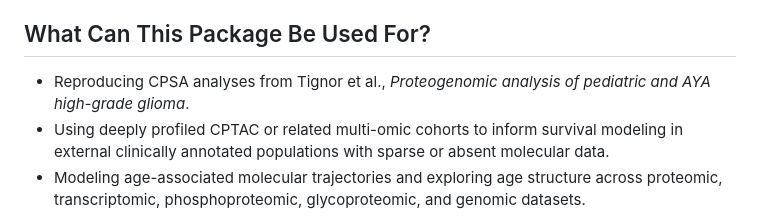
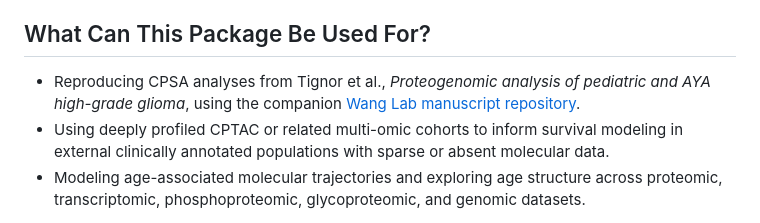
Before and after one commit to lashbroz/temporalCPSA, a Markdown page: README.md, the part around the change. Rendered like a GitHub page.

Commit message:
Refine temporalCPSA README

```diff
--- a/README.md
+++ b/README.md
@@ -28,7 +28,8 @@ molecular structure across biologically heterogeneous datasets.
 ## What Can This Package Be Used For?
 
 - Reproducing CPSA analyses from Tignor et al., *Proteogenomic analysis of
-  pediatric and AYA high-grade glioma*.
+  pediatric and AYA high-grade glioma*, using the companion
+  [Wang Lab manuscript repository](https://github.com/WangLab-MSSM/Pediatric-AYA-high-grade-glioma).
 - Using deeply profiled CPTAC or related multi-omic cohorts to inform survival
   modeling in external clinically annotated populations with sparse or absent
   molecular data.
```
